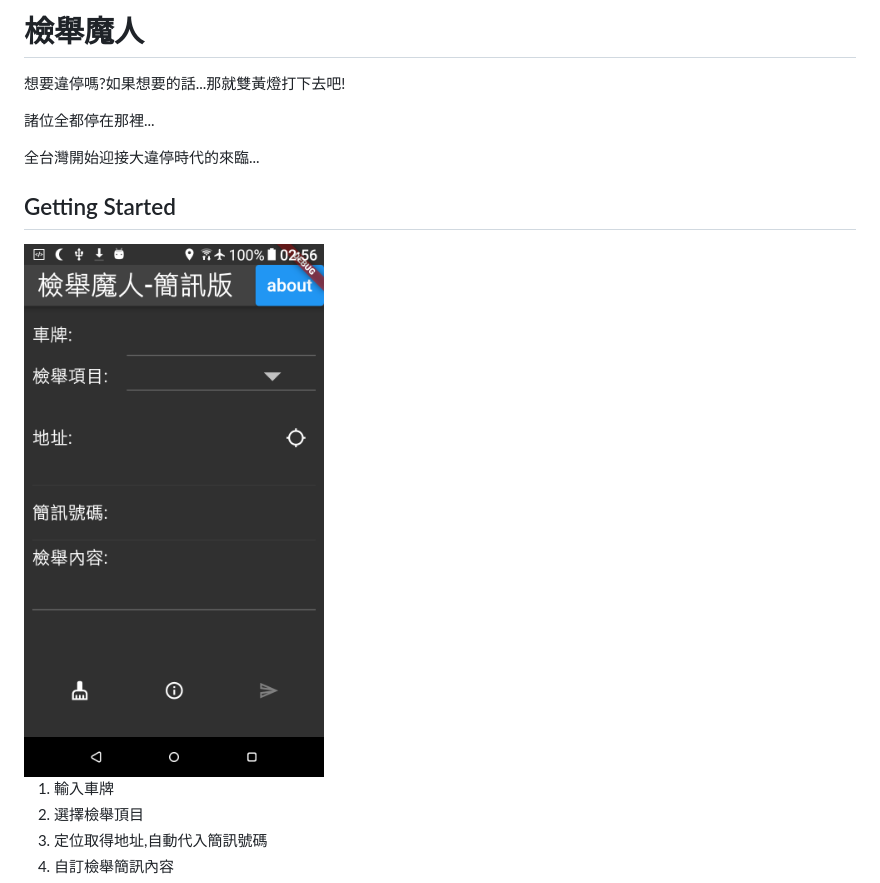
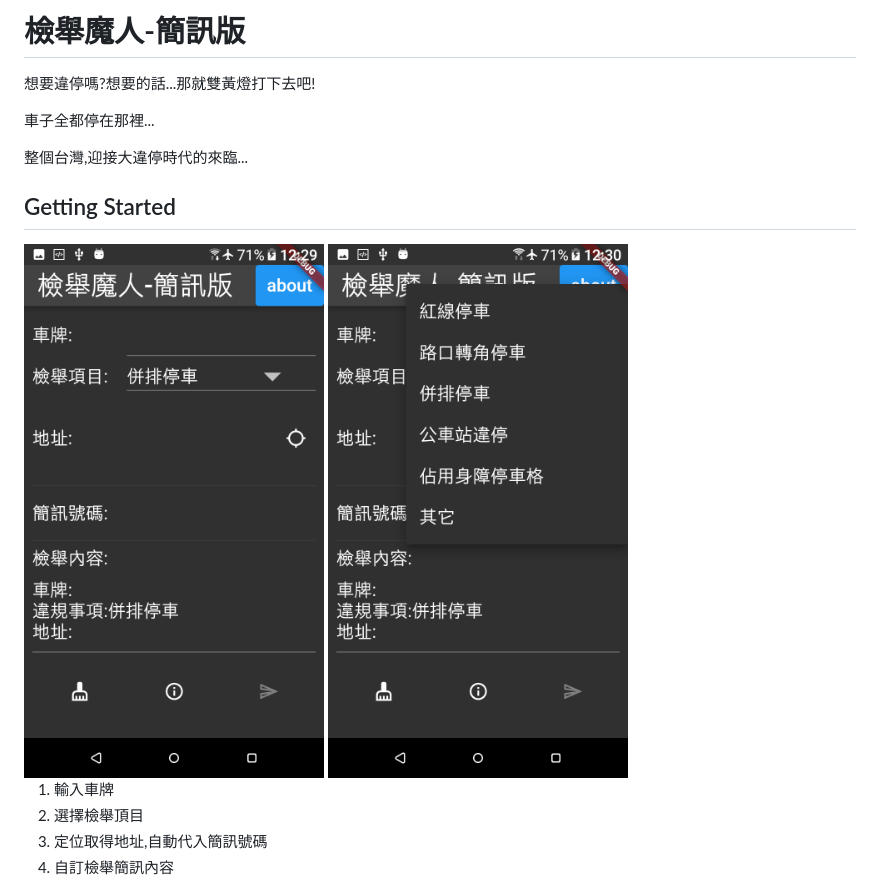
Before and after one commit to OGC-Fever/report-master, a Markdown page: README.md, the part around the change. Rendered like a GitHub page; pictures changed too: readme.png (deleted), rm-1.png (added), rm-2.png (added).

```diff
--- a/README.md
+++ b/README.md
@@ -1,14 +1,15 @@
-# 檢舉魔人
+# 檢舉魔人-簡訊版
 
-想要違停嗎?如果想要的話...那就雙黃燈打下去吧!
+想要違停嗎?想要的話...那就雙黃燈打下去吧!
 
-諸位全都停在那裡...
+車子全都停在那裡...
 
-全台灣開始迎接大違停時代的來臨...
+整個台灣,迎接大違停時代的來臨...
 
 ## Getting Started
 
-<img src="readme.png" width="300">
+<img src="rm-1.png" width="300" />
+<img src="rm-2.png" width="300" />
 
 1. 輸入車牌
 2. 選擇檢舉頂目
```
